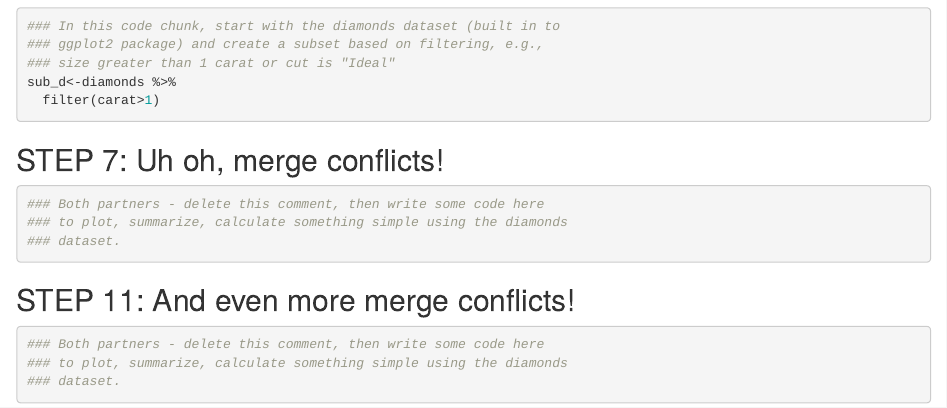
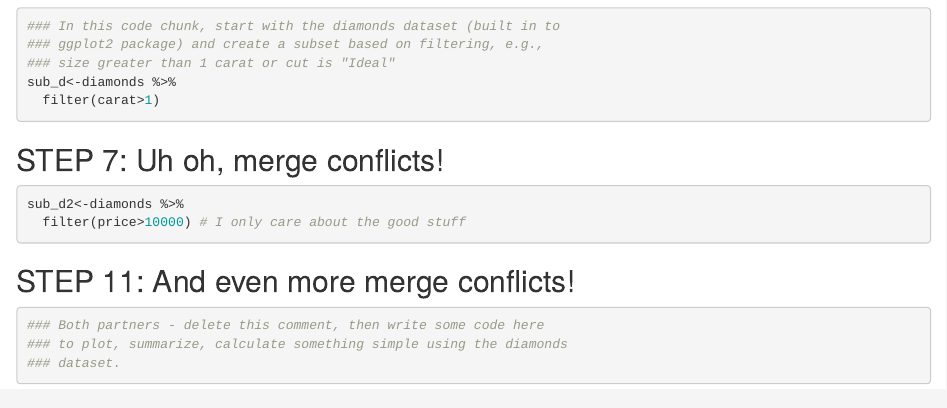
Before and after one commit to oharac/wild-git-collab, an R Markdown document (git_wild.Rmd): the page in a window 1100 px wide, from 860 px down. Rendered offline with R 4.5, knitr and Pandoc, with nearby package versions.

Commit message:
Even better filtering

````diff
--- a/git_wild.Rmd
+++ b/git_wild.Rmd
@@ -35,9 +35,8 @@ sub_d<-diamonds %>%
 ## STEP 7: Uh oh, merge conflicts!
 
 ```{r break-it-1}
-### Both partners - delete this comment, then write some code here
-### to plot, summarize, calculate something simple using the diamonds
-### dataset.
+sub_d2<-diamonds %>%
+  filter(price>10000) # I only care about the good stuff
 
 
 ```
````
